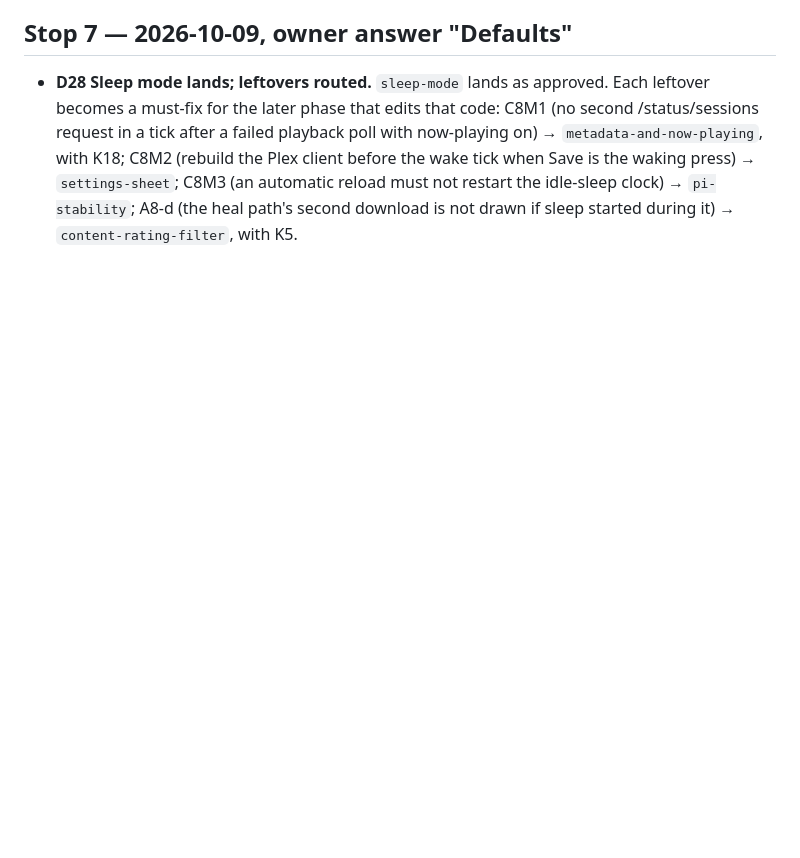
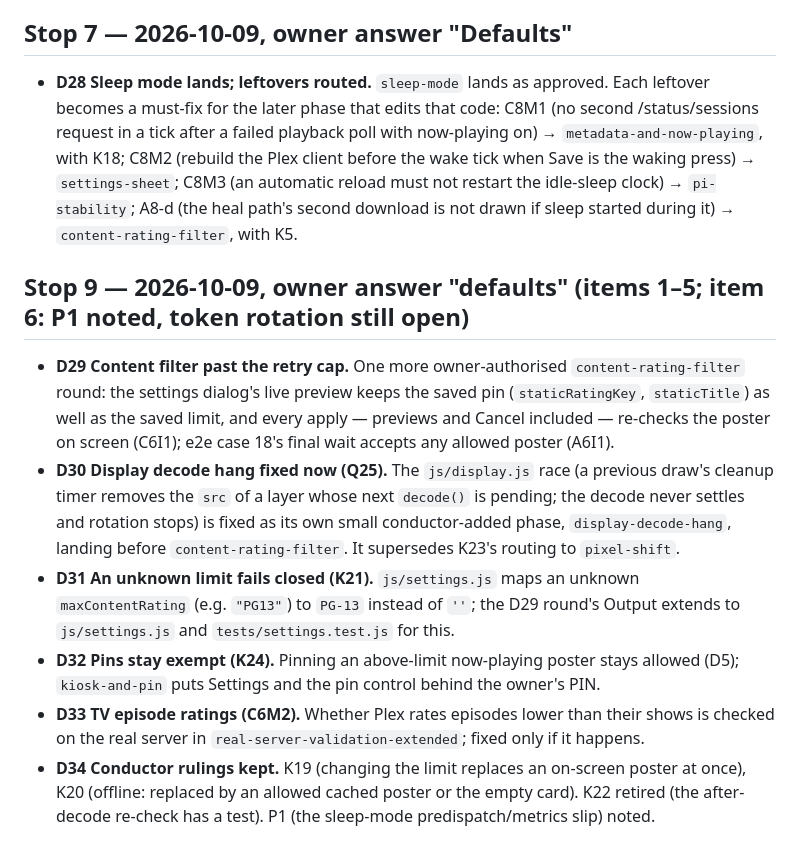
Before and after one commit to NateDogDotNet/plex-poster-app, a Markdown page: docs/decisions.md, the part around the change. Drawn GitHub-style; blank space fills up the shorter version.

Commit message:
Record the stop 9 decisions (D29-D34)
One more content-filter round for the import-pin preview bug and a test
wait; the display decode hang is fixed now as its own small phase; an
unknown stored limit fails closed; pins stay exempt; TV episode ratings
are checked on the real server.

Co-Authored-By: Claude Opus 5.5 <noreply@anthropic.com>
Claude-Session: https://claude.ai/code/session_01KFtb8s2cHXREwbQeQM2L4B

```diff
--- a/docs/decisions.md
+++ b/docs/decisions.md
@@ -73,3 +73,12 @@ Decisions that bind the integration plan (`docs/integration-plan.md`) and spec (
 ## Stop 7 — 2026-10-09, owner answer "Defaults"
 
 - **D28 Sleep mode lands; leftovers routed.** `sleep-mode` lands as approved. Each leftover becomes a must-fix for the later phase that edits that code: C8M1 (no second /status/sessions request in a tick after a failed playback poll with now-playing on) → `metadata-and-now-playing`, with K18; C8M2 (rebuild the Plex client before the wake tick when Save is the waking press) → `settings-sheet`; C8M3 (an automatic reload must not restart the idle-sleep clock) → `pi-stability`; A8-d (the heal path's second download is not drawn if sleep started during it) → `content-rating-filter`, with K5.
+
+## Stop 9 — 2026-10-09, owner answer "defaults" (items 1–5; item 6: P1 noted, token rotation still open)
+
+- **D29 Content filter past the retry cap.** One more owner-authorised `content-rating-filter` round: the settings dialog's live preview keeps the saved pin (`staticRatingKey`, `staticTitle`) as well as the saved limit, and every apply — previews and Cancel included — re-checks the poster on screen (C6I1); e2e case 18's final wait accepts any allowed poster (A6I1).
+- **D30 Display decode hang fixed now (Q25).** The `js/display.js` race (a previous draw's cleanup timer removes the `src` of a layer whose next `decode()` is pending; the decode never settles and rotation stops) is fixed as its own small conductor-added phase, `display-decode-hang`, landing before `content-rating-filter`. It supersedes K23's routing to `pixel-shift`.
+- **D31 An unknown limit fails closed (K21).** `js/settings.js` maps an unknown `maxContentRating` (e.g. `"PG13"`) to `PG-13` instead of `''`; the D29 round's Output extends to `js/settings.js` and `tests/settings.test.js` for this.
+- **D32 Pins stay exempt (K24).** Pinning an above-limit now-playing poster stays allowed (D5); `kiosk-and-pin` puts Settings and the pin control behind the owner's PIN.
+- **D33 TV episode ratings (C6M2).** Whether Plex rates episodes lower than their shows is checked on the real server in `real-server-validation-extended`; fixed only if it happens.
+- **D34 Conductor rulings kept.** K19 (changing the limit replaces an on-screen poster at once), K20 (offline: replaced by an allowed cached poster or the empty card). K22 retired (the after-decode re-check has a test). P1 (the sleep-mode predispatch/metrics slip) noted.
```
